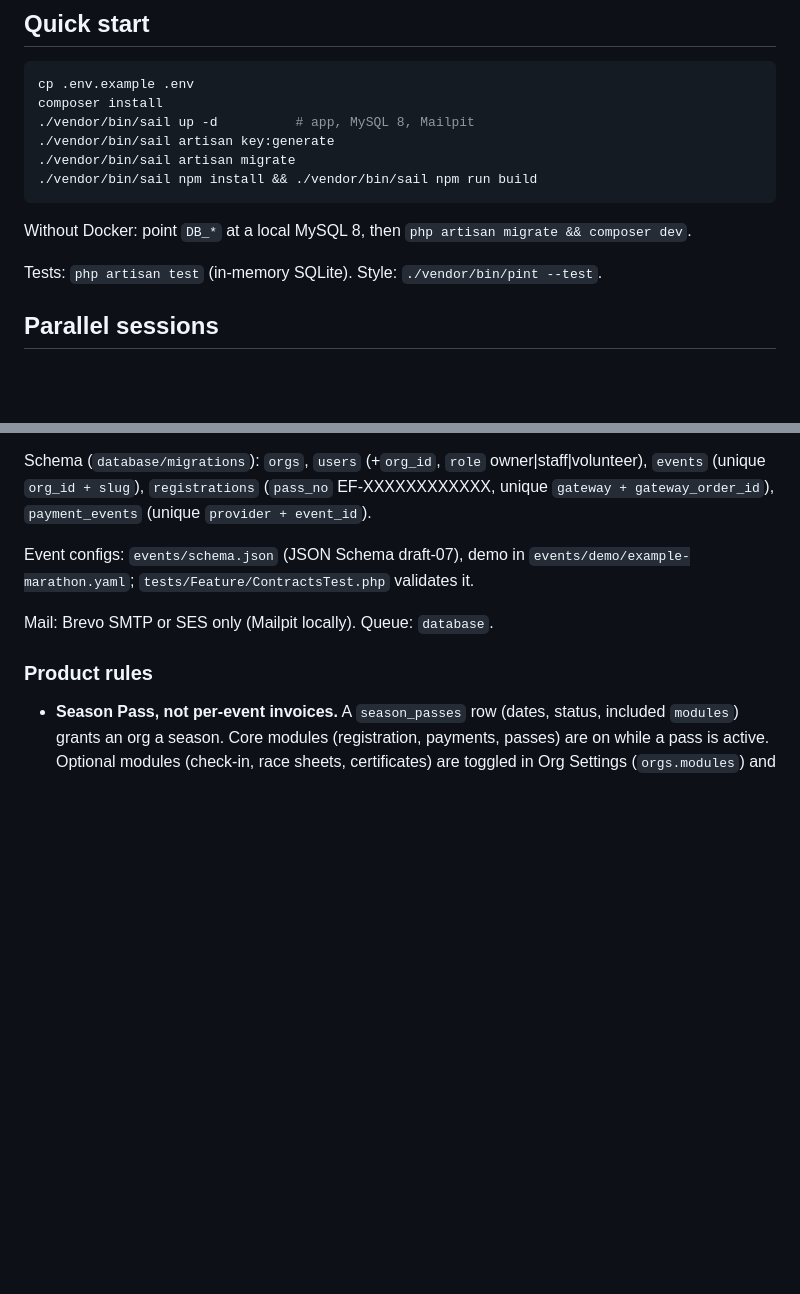
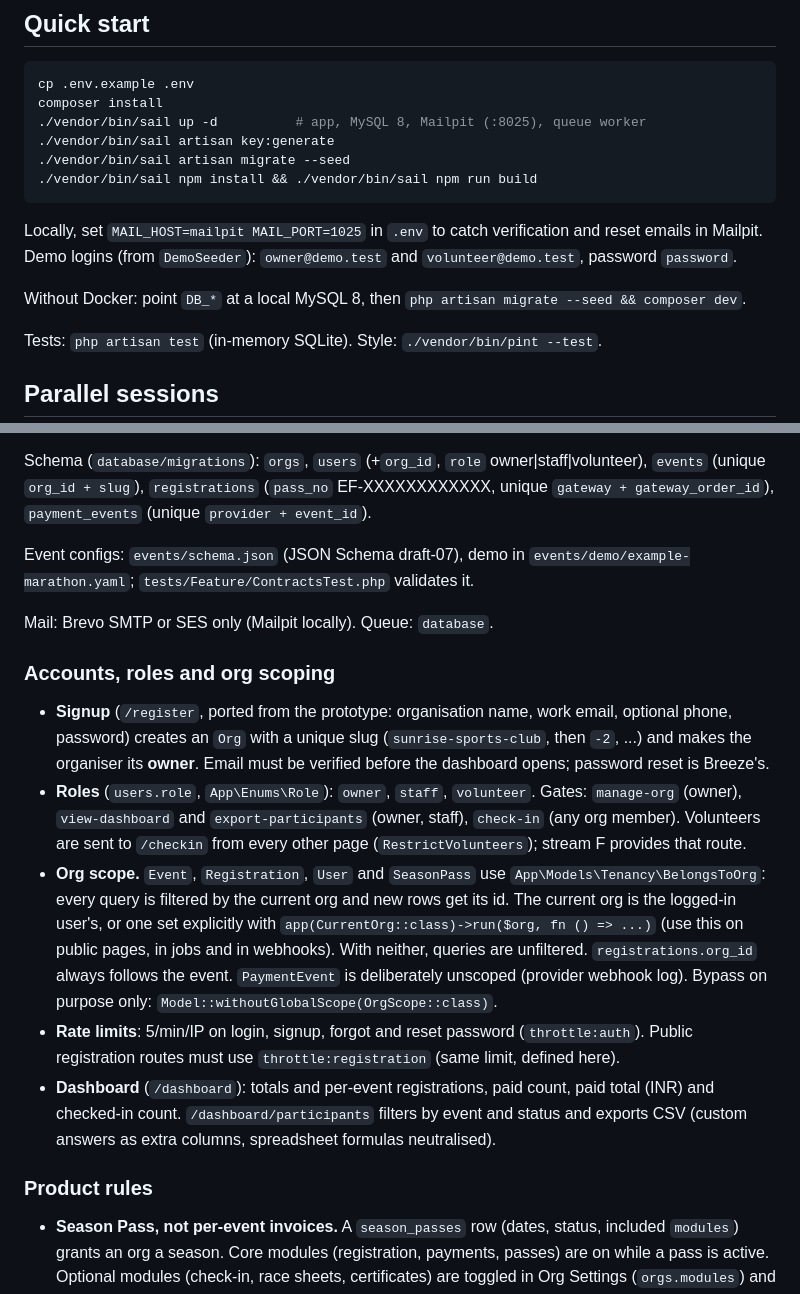
Before and after one commit to Laaxxmm/eventflow, a Markdown page: README.md, 2 parts joined by grey strips. GitHub-like rendering; blank space fills up the shorter version.

Commit message:
Docs: stream A accounts, roles and org scoping; ownership per session prompt
Co-Authored-By: Claude Opus 5.5 <noreply@anthropic.com>
Claude-Session: https://claude.ai/code/session_01EcwLA5wqLFmSyCqgLYUVmw

````diff
--- a/README.md
+++ b/README.md
@@ -11,13 +11,17 @@ Stack: Laravel 12, PHP 8.3, MySQL 8, Blade + Tailwind (Breeze), Pest, Laravel Sa
 ```bash
 cp .env.example .env
 composer install
-./vendor/bin/sail up -d          # app, MySQL 8, Mailpit
+./vendor/bin/sail up -d          # app, MySQL 8, Mailpit (:8025), queue worker
 ./vendor/bin/sail artisan key:generate
-./vendor/bin/sail artisan migrate
+./vendor/bin/sail artisan migrate --seed
 ./vendor/bin/sail npm install && ./vendor/bin/sail npm run build
 ```
 
-Without Docker: point `DB_*` at a local MySQL 8, then `php artisan migrate && composer dev`.
+Locally, set `MAIL_HOST=mailpit MAIL_PORT=1025` in `.env` to catch verification
+and reset emails in Mailpit. Demo logins (from `DemoSeeder`): `owner@demo.test`
+and `volunteer@demo.test`, password `password`.
+
+Without Docker: point `DB_*` at a local MySQL 8, then `php artisan migrate --seed && composer dev`.
 
 Tests: `php artisan test` (in-memory SQLite). Style: `./vendor/bin/pint --test`.
 
@@ -56,6 +60,32 @@ Event configs: `events/schema.json` (JSON Schema draft-07), demo in
 
 Mail: Brevo SMTP or SES only (Mailpit locally). Queue: `database`.
 
+### Accounts, roles and org scoping
+
+- **Signup** (`/register`, ported from the prototype: organisation name, work
+  email, optional phone, password) creates an `Org` with a unique slug
+  (`sunrise-sports-club`, then `-2`, ...) and makes the organiser its **owner**.
+  Email must be verified before the dashboard opens; password reset is Breeze's.
+- **Roles** (`users.role`, `App\Enums\Role`): `owner`, `staff`, `volunteer`.
+  Gates: `manage-org` (owner), `view-dashboard` and `export-participants`
+  (owner, staff), `check-in` (any org member). Volunteers are sent to `/checkin`
+  from every other page (`RestrictVolunteers`); stream F provides that route.
+- **Org scope.** `Event`, `Registration`, `User` and `SeasonPass` use
+  `App\Models\Tenancy\BelongsToOrg`: every query is filtered by the current
+  org and new rows get its id. The current org is the logged-in user's, or one
+  set explicitly with `app(CurrentOrg::class)->run($org, fn () => ...)` (use this
+  on public pages, in jobs and in webhooks). With neither, queries are unfiltered.
+  `registrations.org_id` always follows the event. `PaymentEvent` is deliberately
+  unscoped (provider webhook log). Bypass on purpose only:
+  `Model::withoutGlobalScope(OrgScope::class)`.
+- **Rate limits**: 5/min/IP on login, signup, forgot and reset password
+  (`throttle:auth`). Public registration routes must use `throttle:registration`
+  (same limit, defined here).
+- **Dashboard** (`/dashboard`): totals and per-event registrations, paid count,
+  paid total (INR) and checked-in count. `/dashboard/participants` filters by
+  event and status and exports CSV (custom answers as extra columns, spreadsheet
+  formulas neutralised).
+
 ### Product rules
 
 - **Season Pass, not per-event invoices.** A `season_passes` row (dates, status,
````
Also changed, not shown: docs/OWNERSHIP.md (+4 -3 lines).
